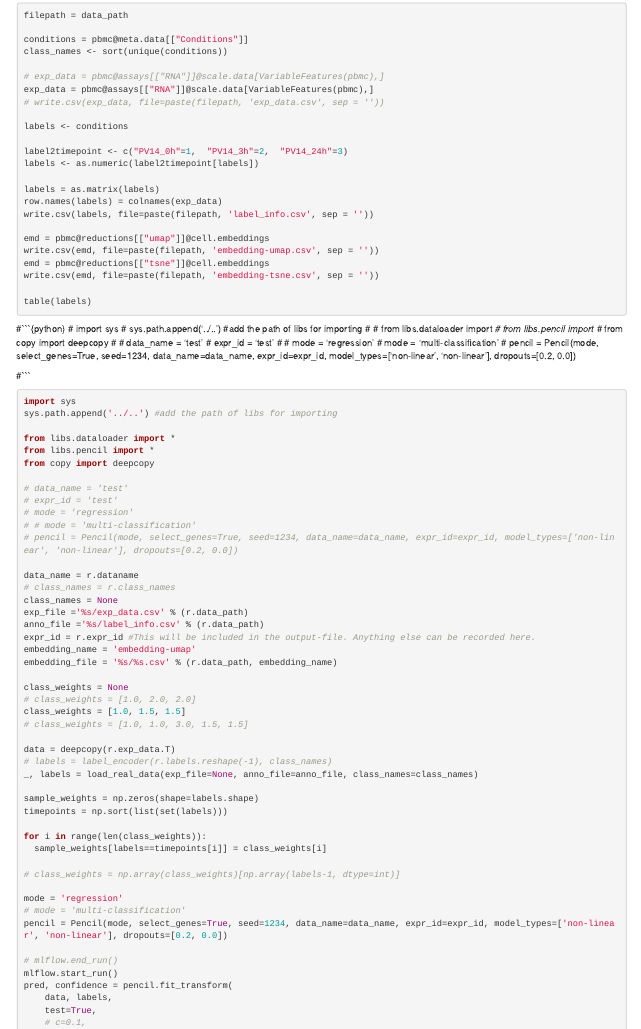
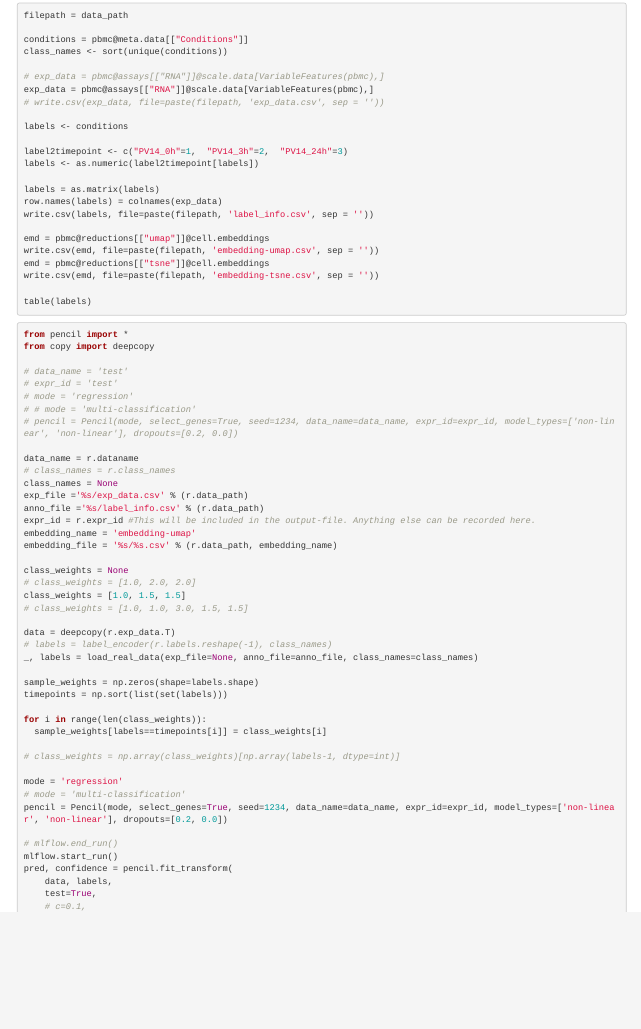
Before and after one commit to cliffren/PENCIL, an R Markdown document (other/data_analysis_PV4_regression.Rmd): the page in a window 1100 px wide, from 870 px down. Rendered offline with R 4.5, knitr and Pandoc, with nearby package versions; the code chunks are not run, so their results and figures are left out.

Commit message:
Update data_analysis_PV4_regression.Rmd

````diff
--- a/other/data_analysis_PV4_regression.Rmd
+++ b/other/data_analysis_PV4_regression.Rmd
@@ -107,29 +107,8 @@ write.csv(emd, file=paste(filepath, 'embedding-tsne.csv', sep = ''))
 table(labels)
 ```
 
-#```{python}
-# import sys
-# sys.path.append('../..') #add the path of libs for importing
-#
-# from libs.dataloader import *
-# from libs.pencil import *
-# from copy import deepcopy
-#
-# data_name = 'test'
-# expr_id = 'test'
-# # mode = 'regression'
-# mode = 'multi-classification'
-# pencil = Pencil(mode, select_genes=True, seed=1234, data_name=data_name, expr_id=expr_id, model_types=['non-linear', 'non-linear'], dropouts=[0.2, 0.0])
-
-#```
-
-
 ```{python}
-import sys
-sys.path.append('../..') #add the path of libs for importing
-
-from libs.dataloader import *
-from libs.pencil import *
+from pencil import *
 from copy import deepcopy
 
 # data_name = 'test'
````
